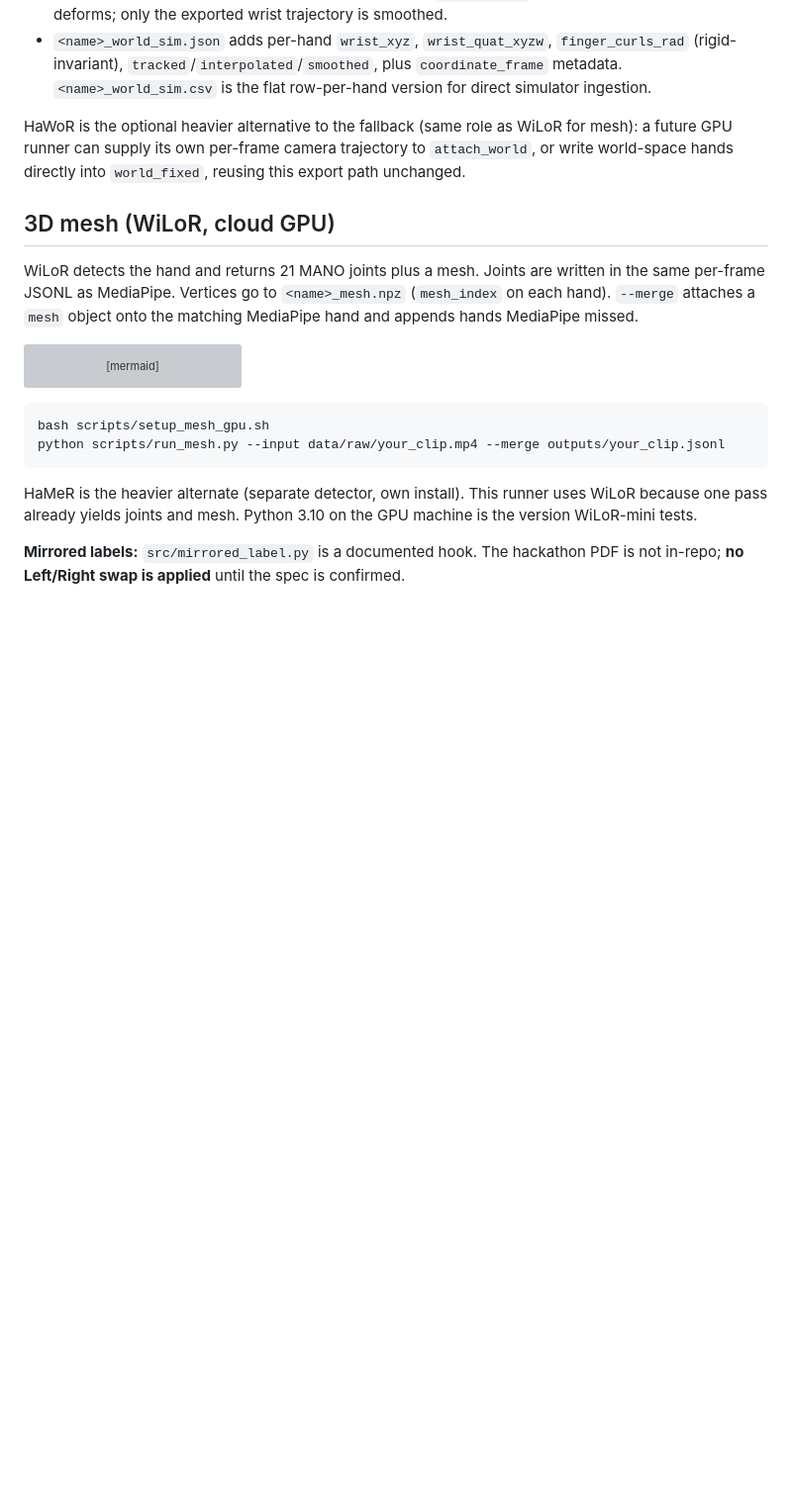
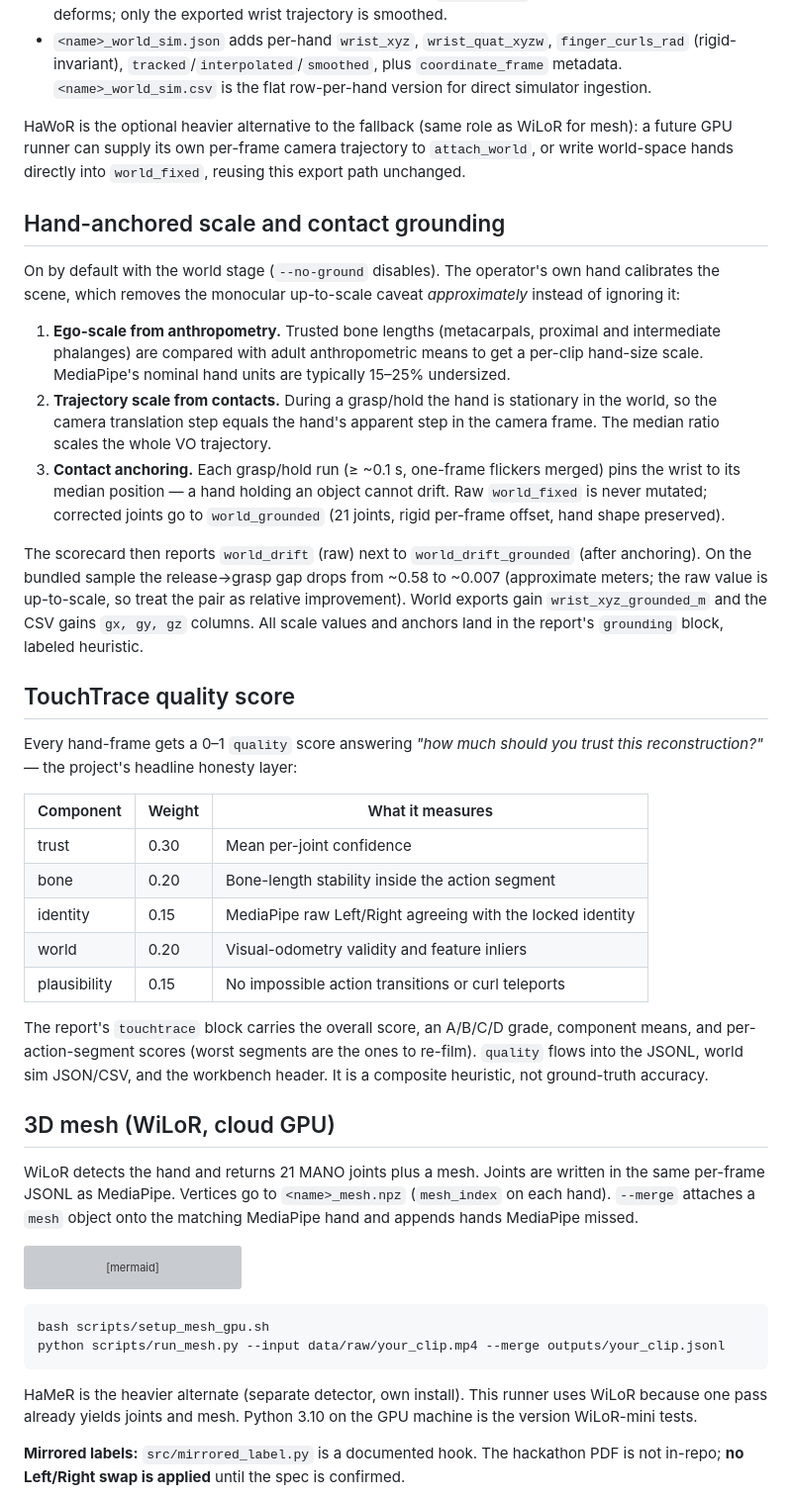
Before and after one commit to diksha13555/Bios-Ps4, a Markdown page: README.md, the part around one of its changes. Shown at 99% size. Drawn GitHub-style; blank space fills up the shorter version; grey boxes are pictures that could not be loaded.

```diff
--- a/README.md
+++ b/README.md
@@ -311,6 +327,49 @@ mesh): a future GPU runner can supply its own per-frame camera trajectory to
 `attach_world`, or write world-space hands directly into `world_fixed`, reusing
 this export path unchanged.
 
+## Hand-anchored scale and contact grounding
+
+On by default with the world stage (`--no-ground` disables). The operator's own
+hand calibrates the scene, which removes the monocular up-to-scale caveat
+*approximately* instead of ignoring it:
+
+1. **Ego-scale from anthropometry.** Trusted bone lengths (metacarpals, proximal
+   and intermediate phalanges) are compared with adult anthropometric means to
+   get a per-clip hand-size scale. MediaPipe's nominal hand units are typically
+   15–25% undersized.
+2. **Trajectory scale from contacts.** During a grasp/hold the hand is stationary
+   in the world, so the camera translation step equals the hand's apparent step
+   in the camera frame. The median ratio scales the whole VO trajectory.
+3. **Contact anchoring.** Each grasp/hold run (≥ ~0.1 s, one-frame flickers
+   merged) pins the wrist to its median position — a hand holding an object
+   cannot drift. Raw `world_fixed` is never mutated; corrected joints go to
+   `world_grounded` (21 joints, rigid per-frame offset, hand shape preserved).
+
+The scorecard then reports `world_drift` (raw) next to `world_drift_grounded`
+(after anchoring). On the bundled sample the release→grasp gap drops from
+~0.58 to ~0.007 (approximate meters; the raw value is up-to-scale, so treat the
+pair as relative improvement). World exports gain `wrist_xyz_grounded_m` and the
+CSV gains `gx, gy, gz` columns. All scale values and anchors land in the
+report's `grounding` block, labeled heuristic.
+
+## TouchTrace quality score
+
+Every hand-frame gets a 0–1 `quality` score answering *"how much should you
+trust this reconstruction?"* — the project's headline honesty layer:
+
+| Component | Weight | What it measures |
+|---|---|---|
+| trust | 0.30 | Mean per-joint confidence |
+| bone | 0.20 | Bone-length stability inside the action segment |
+| identity | 0.15 | MediaPipe raw Left/Right agreeing with the locked identity |
+| world | 0.20 | Visual-odometry validity and feature inliers |
+| plausibility | 0.15 | No impossible action transitions or curl teleports |
+
+The report's `touchtrace` block carries the overall score, an A/B/C/D grade,
+component means, and per-action-segment scores (worst segments are the ones to
+re-film). `quality` flows into the JSONL, world sim JSON/CSV, and the
+workbench header. It is a composite heuristic, not ground-truth accuracy.
+
 ## 3D mesh (WiLoR, cloud GPU)
 
 WiLoR detects the hand and returns 21 MANO joints plus a mesh. Joints are written in the same per-frame JSONL as MediaPipe. Vertices go to `<name>_mesh.npz` (`mesh_index` on each hand). `--merge` attaches a `mesh` object onto the matching MediaPipe hand and appends hands MediaPipe missed.
```
Also changed, not shown: other parts of README.md (+20 -4 lines), docs/dashboard/mesh.png (added), docs/dashboard/overview.png (added), docs/dashboard/specs.png (added), 15 other files.
